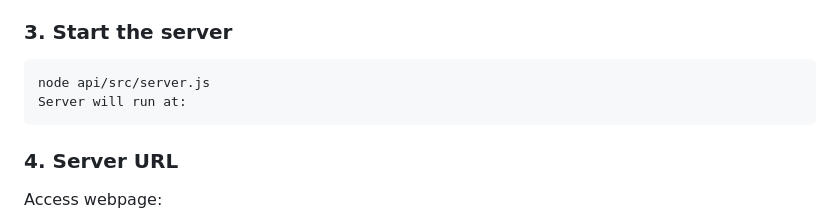
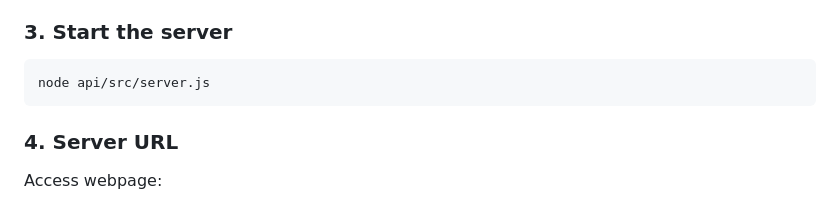
Before and after one commit to LUFFE154/AnimeVault, a Markdown page: README.md, the part around the change. GitHub-like rendering.

```diff
--- a/README.md
+++ b/README.md
@@ -65,7 +65,6 @@ git clone https://github.com/LUFFE154/animevault.git
 ### 3. Start the server
 <pre>
 node api/src/server.js
-Server will run at:
 </pre>
 
 ### 4. Server URL
```
